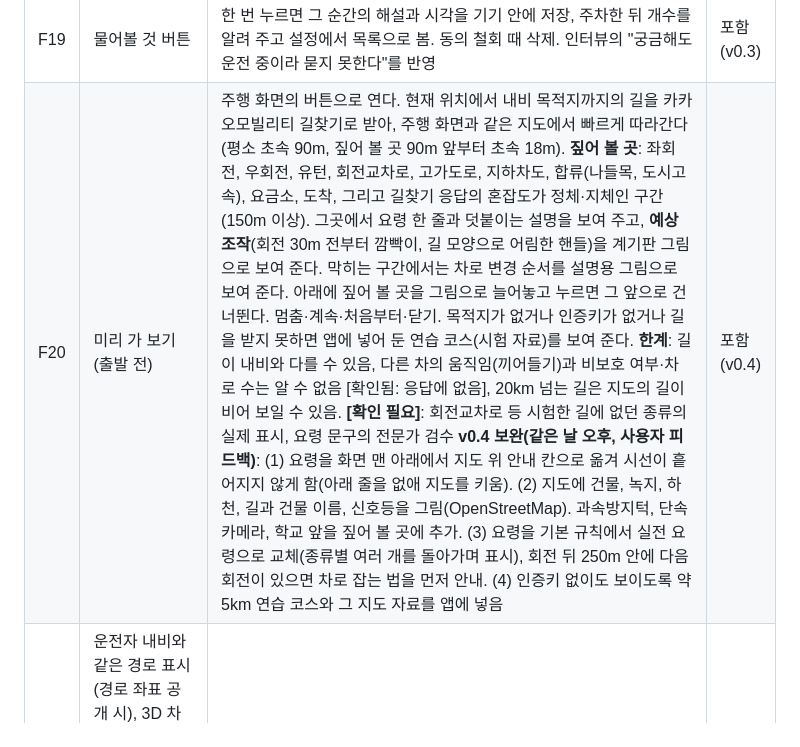
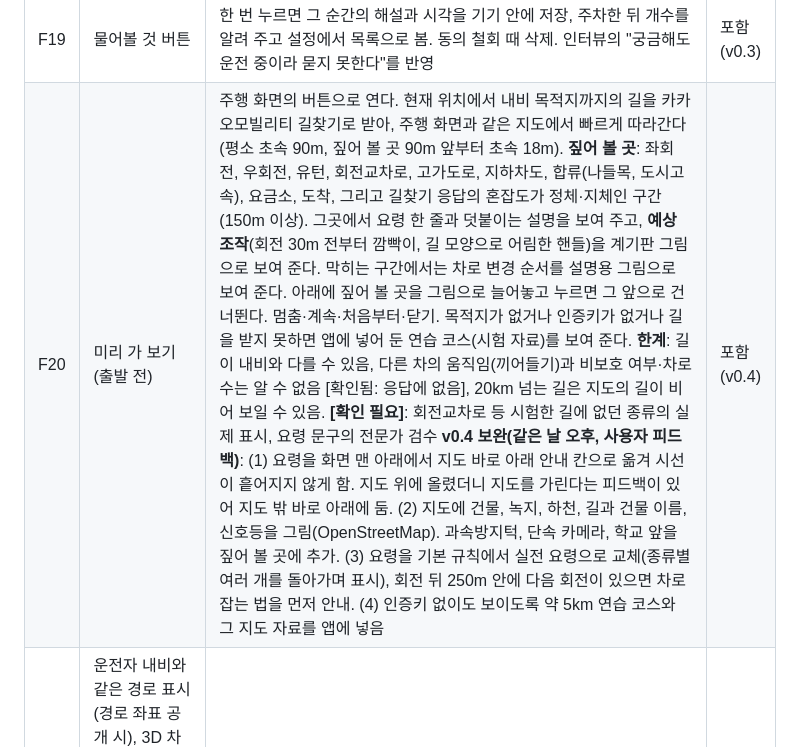
Before and after one commit to 2-InfinityNBeyond/pleos-passenger-coach, a Markdown page: docs/요구서-동승자-실시간-조작-화면.md, the part around the change. GitHub-like rendering.

```diff
--- a/docs/요구서-동승자-실시간-조작-화면.md
+++ b/docs/요구서-동승자-실시간-조작-화면.md
@@ -78,7 +78,7 @@
 | F17 | 지도와 경로 선 | 앞유리 자리에 진행 방향이 위로 가는 지도. **길 모양은 OpenStreetMap에서 받아 앱이 직접 그림**(지도 그림을 쓰면 돌릴 때 글자가 뒤집히고, 글자 없는 무료 지도 그림은 인증키를 요구함 [확인됨]). **경로 선은 카카오모빌리티 길찾기로 따로 계산**: 공개 SDK가 내비의 지도 화면과 경로 좌표를 주지 않음 [확인됨]. 그래서 내비의 길과 다를 수 있고, 재탐색 끝·목적지 변경·50m 이탈 때 다시 계산. 인증키가 없으면 경로 선만 꺼짐 | 포함(v0.3) |
 | F18 | 안내 띠와 표지판 | 내비가 주는 앞으로의 안내 목록(TBT)을 다음 안내 칩(화살표, 남은 거리)과 그다음 2개로 표시. 고가도로, 지하차도, 나들목, 회전교차로 등 종류별 그림. 제한속도, 단속 카메라, 주의 지점(어린이 보호구역 등)을 표지판과 필기시험 용어로 표시. 다음에 할 일의 기준은 항상 내비 안내 | 포함(v0.3) |
 | F19 | 물어볼 것 버튼 | 한 번 누르면 그 순간의 해설과 시각을 기기 안에 저장, 주차한 뒤 개수를 알려 주고 설정에서 목록으로 봄. 동의 철회 때 삭제. 인터뷰의 "궁금해도 운전 중이라 묻지 못한다"를 반영 | 포함(v0.3) |
-| F20 | 미리 가 보기(출발 전) | 주행 화면의 버튼으로 연다. 현재 위치에서 내비 목적지까지의 길을 카카오모빌리티 길찾기로 받아, 주행 화면과 같은 지도에서 빠르게 따라간다(평소 초속 90m, 짚어 볼 곳 90m 앞부터 초속 18m). **짚어 볼 곳**: 좌회전, 우회전, 유턴, 회전교차로, 고가도로, 지하차도, 합류(나들목, 도시고속), 요금소, 도착, 그리고 길찾기 응답의 혼잡도가 정체·지체인 구간(150m 이상). 그곳에서 요령 한 줄과 덧붙이는 설명을 보여 주고, **예상 조작**(회전 30m 전부터 깜빡이, 길 모양으로 어림한 핸들)을 계기판 그림으로 보여 준다. 막히는 구간에서는 차로 변경 순서를 설명용 그림으로 보여 준다. 아래에 짚어 볼 곳을 그림으로 늘어놓고 누르면 그 앞으로 건너뛴다. 멈춤·계속·처음부터·닫기. 목적지가 없거나 인증키가 없거나 길을 받지 못하면 앱에 넣어 둔 연습 코스(시험 자료)를 보여 준다. **한계**: 길이 내비와 다를 수 있음, 다른 차의 움직임(끼어들기)과 비보호 여부·차로 수는 알 수 없음 [확인됨: 응답에 없음], 20km 넘는 길은 지도의 길이 비어 보일 수 있음. **[확인 필요]**: 회전교차로 등 시험한 길에 없던 종류의 실제 표시, 요령 문구의 전문가 검수 **v0.4 보완(같은 날 오후, 사용자 피드백)**: (1) 요령을 화면 맨 아래에서 지도 위 안내 칸으로 옮겨 시선이 흩어지지 않게 함(아래 줄을 없애 지도를 키움). (2) 지도에 건물, 녹지, 하천, 길과 건물 이름, 신호등을 그림(OpenStreetMap). 과속방지턱, 단속 카메라, 학교 앞을 짚어 볼 곳에 추가. (3) 요령을 기본 규칙에서 실전 요령으로 교체(종류별 여러 개를 돌아가며 표시), 회전 뒤 250m 안에 다음 회전이 있으면 차로 잡는 법을 먼저 안내. (4) 인증키 없이도 보이도록 약 5km 연습 코스와 그 지도 자료를 앱에 넣음 | 포함(v0.4) |
+| F20 | 미리 가 보기(출발 전) | 주행 화면의 버튼으로 연다. 현재 위치에서 내비 목적지까지의 길을 카카오모빌리티 길찾기로 받아, 주행 화면과 같은 지도에서 빠르게 따라간다(평소 초속 90m, 짚어 볼 곳 90m 앞부터 초속 18m). **짚어 볼 곳**: 좌회전, 우회전, 유턴, 회전교차로, 고가도로, 지하차도, 합류(나들목, 도시고속), 요금소, 도착, 그리고 길찾기 응답의 혼잡도가 정체·지체인 구간(150m 이상). 그곳에서 요령 한 줄과 덧붙이는 설명을 보여 주고, **예상 조작**(회전 30m 전부터 깜빡이, 길 모양으로 어림한 핸들)을 계기판 그림으로 보여 준다. 막히는 구간에서는 차로 변경 순서를 설명용 그림으로 보여 준다. 아래에 짚어 볼 곳을 그림으로 늘어놓고 누르면 그 앞으로 건너뛴다. 멈춤·계속·처음부터·닫기. 목적지가 없거나 인증키가 없거나 길을 받지 못하면 앱에 넣어 둔 연습 코스(시험 자료)를 보여 준다. **한계**: 길이 내비와 다를 수 있음, 다른 차의 움직임(끼어들기)과 비보호 여부·차로 수는 알 수 없음 [확인됨: 응답에 없음], 20km 넘는 길은 지도의 길이 비어 보일 수 있음. **[확인 필요]**: 회전교차로 등 시험한 길에 없던 종류의 실제 표시, 요령 문구의 전문가 검수 **v0.4 보완(같은 날 오후, 사용자 피드백)**: (1) 요령을 화면 맨 아래에서 지도 바로 아래 안내 칸으로 옮겨 시선이 흩어지지 않게 함. 지도 위에 올렸더니 지도를 가린다는 피드백이 있어 지도 밖 바로 아래에 둠. (2) 지도에 건물, 녹지, 하천, 길과 건물 이름, 신호등을 그림(OpenStreetMap). 과속방지턱, 단속 카메라, 학교 앞을 짚어 볼 곳에 추가. (3) 요령을 기본 규칙에서 실전 요령으로 교체(종류별 여러 개를 돌아가며 표시), 회전 뒤 250m 안에 다음 회전이 있으면 차로 잡는 법을 먼저 안내. (4) 인증키 없이도 보이도록 약 5km 연습 코스와 그 지도 자료를 앱에 넣음 | 포함(v0.4) |
 | 확장 | 운전자 내비와 같은 경로 표시(경로 좌표 공개 시), 3D 차량 실내 화면, 실제 후방 카메라 영상과 주차 센서(API 공개 시), 신호등 제공 지역 확대와 방향 검증, 조수석/뒷좌석/태블릿 디스플레이, ADAS 데이터, 운전학원 연계, 기록 요약과 통계, 강사용 주제 묶음 | 기획서의 **향후 계획** | 제외 |
 - **변경 사항**: 이전 초안의 F2 "급브레이크 감지"는 **삭제**. 브레이크가 켜짐/꺼짐뿐이고 속도 신호도 없어 "급"을 판정할 수 없음 **[확인됨]**
 
```
Also changed, not shown: README.md (+1 -1 lines), docs/qa.md (+1 -1 lines), docs/screens/6-preview.png, 3 other files.
